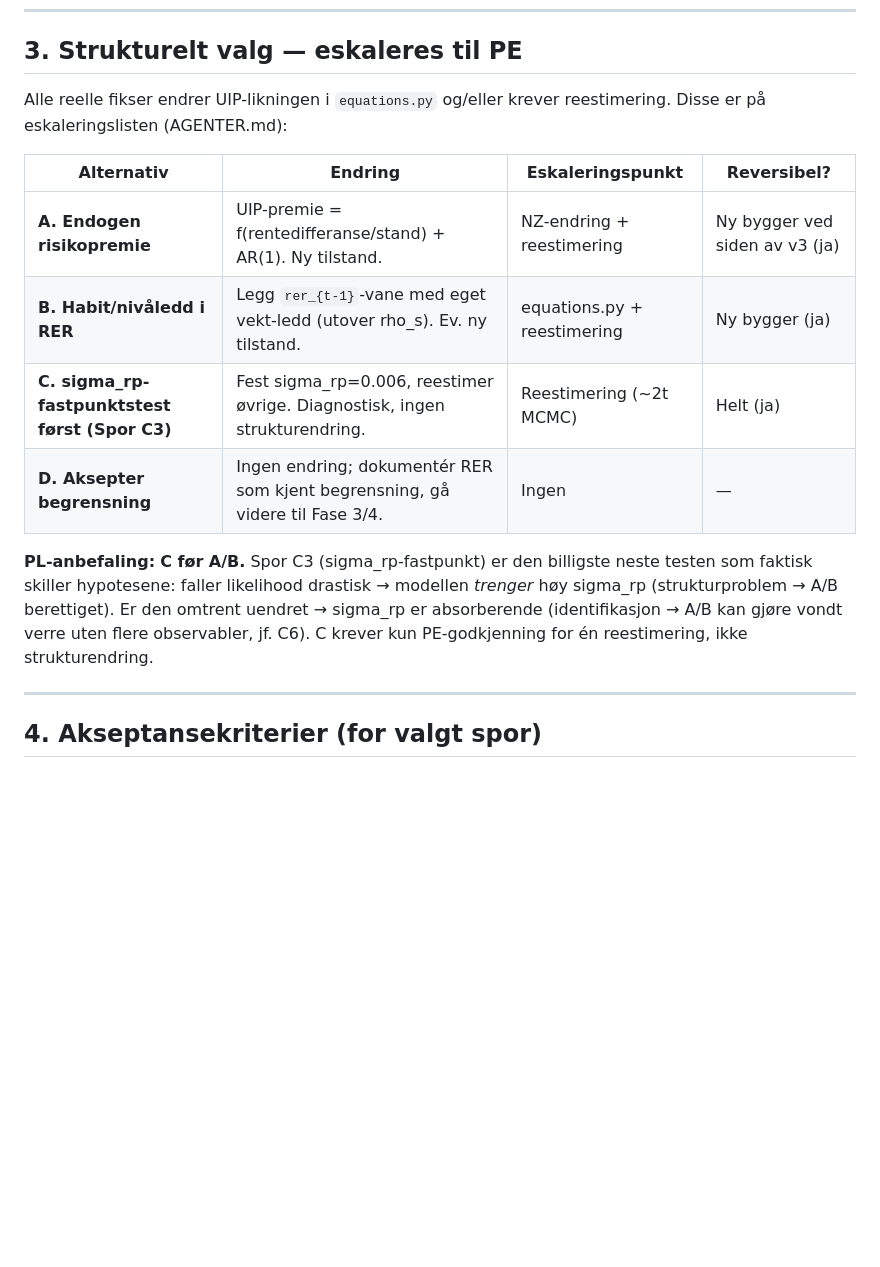
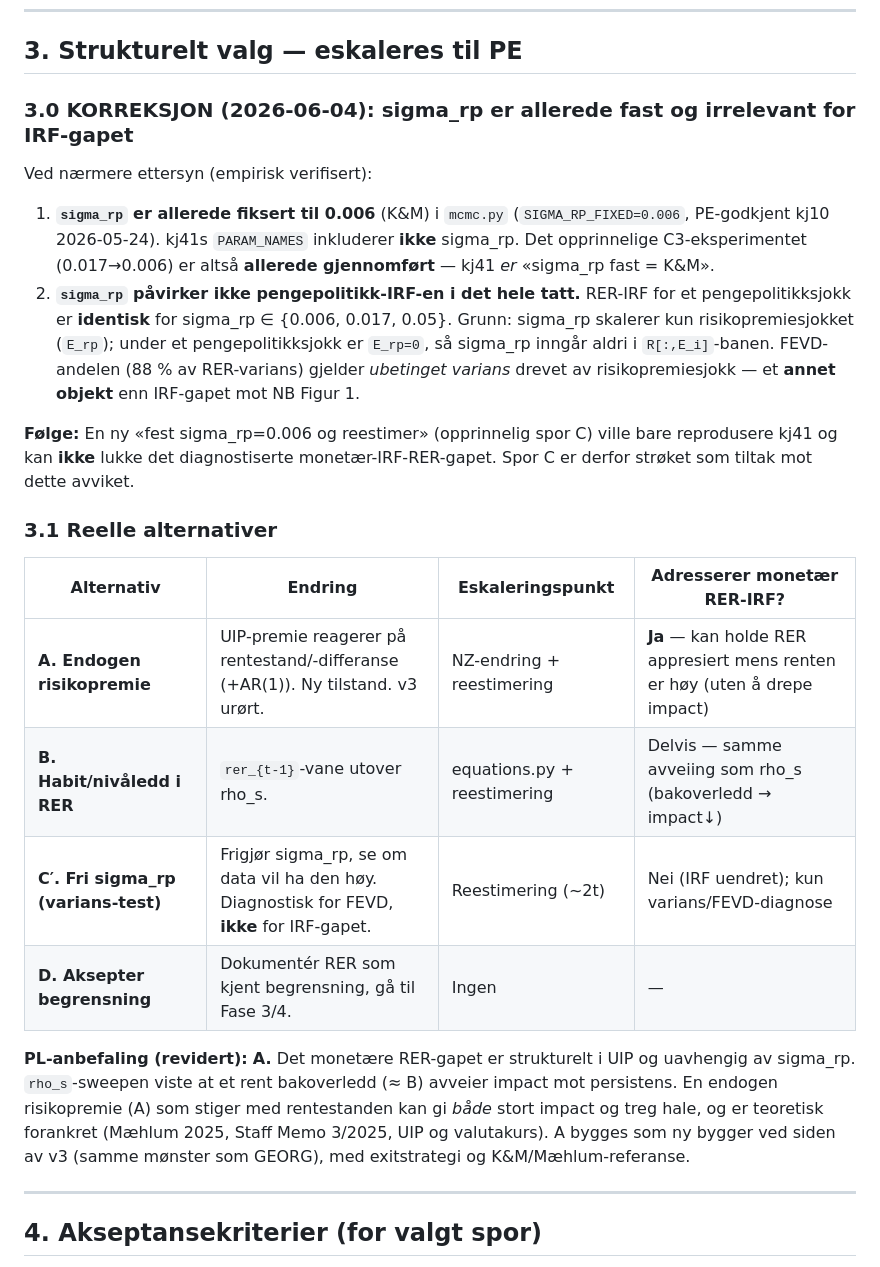
Before and after one commit to marhip97/DSGE-model, a Markdown page: docs/oppgaver/transmisjon_rer_diagnose.md, the part around the change. Drawn GitHub-style; blank space fills up the shorter version.

Commit message:
[PL] Korreksjon: sigma_rp allerede fast (kj41) og irrelevant for monetær RER-IRF
Empirisk verifisert: RER-IRF for pengepolitikksjokk er identisk for
sigma_rp in {0.006,0.017,0.05} — risikopremiesjokket er null under et
pengepolitikksjokk, så sigma_rp inngår aldri i R[:,E_i]-banen. sigma_rp er
dessuten allerede fiksert til 0.006 i mcmc.py (kj10/kj41). Opprinnelig spor C
(fest sigma_rp=0.006 + reestimer) reproduserer derfor bare kj41 og kan ikke
lukke det monetære RER-IRF-gapet. Spor C strøket; revidert anbefaling = A
(endogen risikopremie i UIP).

```diff
--- a/docs/oppgaver/transmisjon_rer_diagnose.md
+++ b/docs/oppgaver/transmisjon_rer_diagnose.md
@@ -74,22 +74,40 @@ reestimering (PE-godkjenning) og ville skille (1) fra et identifikasjonsproblem.
 
 ## 3. Strukturelt valg — eskaleres til PE
 
-Alle reelle fikser endrer UIP-likningen i `equations.py` og/eller krever
-reestimering. Disse er på eskaleringslisten (AGENTER.md):
+### 3.0 KORREKSJON (2026-06-04): sigma_rp er allerede fast og irrelevant for IRF-gapet
 
-| Alternativ | Endring | Eskaleringspunkt | Reversibel? |
-|-----------|---------|------------------|-------------|
-| **A. Endogen risikopremie** | UIP-premie = f(rentedifferanse/stand) + AR(1). Ny tilstand. | NZ-endring + reestimering | Ny bygger ved siden av v3 (ja) |
-| **B. Habit/nivåledd i RER** | Legg `rer_{t-1}`-vane med eget vekt-ledd (utover rho_s). Ev. ny tilstand. | equations.py + reestimering | Ny bygger (ja) |
-| **C. sigma_rp-fastpunktstest først (Spor C3)** | Fest sigma_rp=0.006, reestimer øvrige. Diagnostisk, ingen strukturendring. | Reestimering (~2t MCMC) | Helt (ja) |
-| **D. Aksepter begrensning** | Ingen endring; dokumentér RER som kjent begrensning, gå videre til Fase 3/4. | Ingen | — |
+Ved nærmere ettersyn (empirisk verifisert):
 
-**PL-anbefaling:** **C før A/B.** Spor C3 (sigma_rp-fastpunkt) er den billigste
-neste testen som faktisk skiller hypotesene: faller likelihood drastisk →
-modellen *trenger* høy sigma_rp (strukturproblem → A/B berettiget). Er den
-omtrent uendret → sigma_rp er absorberende (identifikasjon → A/B kan gjøre
-vondt verre uten flere observabler, jf. C6). C krever kun PE-godkjenning for én
-reestimering, ikke strukturendring.
+1. **`sigma_rp` er allerede fiksert til 0.006** (K&M) i `mcmc.py`
+   (`SIGMA_RP_FIXED=0.006`, PE-godkjent kj10 2026-05-24). kj41s `PARAM_NAMES`
+   inkluderer **ikke** sigma_rp. Det opprinnelige C3-eksperimentet (0.017→0.006)
+   er altså **allerede gjennomført** — kj41 *er* «sigma_rp fast = K&M».
+2. **`sigma_rp` påvirker ikke pengepolitikk-IRF-en i det hele tatt.** RER-IRF for
+   et pengepolitikksjokk er **identisk** for sigma_rp ∈ {0.006, 0.017, 0.05}.
+   Grunn: sigma_rp skalerer kun risikopremiesjokket (`E_rp`); under et
+   pengepolitikksjokk er `E_rp=0`, så sigma_rp inngår aldri i `R[:,E_i]`-banen.
+   FEVD-andelen (88 % av RER-varians) gjelder *ubetinget varians* drevet av
+   risikopremiesjokk — et **annet objekt** enn IRF-gapet mot NB Figur 1.
+
+**Følge:** En ny «fest sigma_rp=0.006 og reestimer» (opprinnelig spor C) ville
+bare reprodusere kj41 og kan **ikke** lukke det diagnostiserte
+monetær-IRF-RER-gapet. Spor C er derfor strøket som tiltak mot dette avviket.
+
+### 3.1 Reelle alternativer
+
+| Alternativ | Endring | Eskaleringspunkt | Adresserer monetær RER-IRF? |
+|-----------|---------|------------------|------------------------------|
+| **A. Endogen risikopremie** | UIP-premie reagerer på rentestand/-differanse (+AR(1)). Ny tilstand. v3 urørt. | NZ-endring + reestimering | **Ja** — kan holde RER appresiert mens renten er høy (uten å drepe impact) |
+| **B. Habit/nivåledd i RER** | `rer_{t-1}`-vane utover rho_s. | equations.py + reestimering | Delvis — samme avveiing som rho_s (bakoverledd → impact↓) |
+| **C′. Fri sigma_rp (varians-test)** | Frigjør sigma_rp, se om data vil ha den høy. Diagnostisk for FEVD, **ikke** for IRF-gapet. | Reestimering (~2t) | Nei (IRF uendret); kun varians/FEVD-diagnose |
+| **D. Aksepter begrensning** | Dokumentér RER som kjent begrensning, gå til Fase 3/4. | Ingen | — |
+
+**PL-anbefaling (revidert):** **A.** Det monetære RER-gapet er strukturelt i
+UIP og uavhengig av sigma_rp. `rho_s`-sweepen viste at et rent bakoverledd (≈ B)
+avveier impact mot persistens. En endogen risikopremie (A) som stiger med
+rentestanden kan gi *både* stort impact og treg hale, og er teoretisk forankret
+(Mæhlum 2025, Staff Memo 3/2025, UIP og valutakurs). A bygges som ny bygger ved
+siden av v3 (samme mønster som GEORG), med exitstrategi og K&M/Mæhlum-referanse.
 
 ---
 
```
